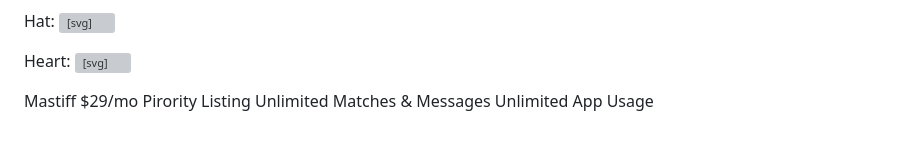
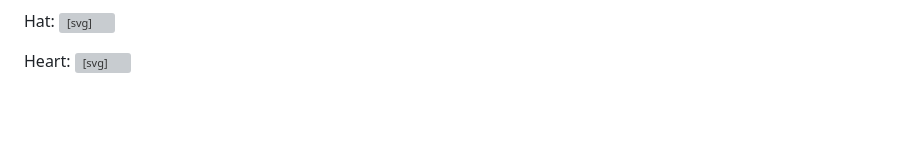
Before and after one commit to mohzsiin/TingDog, a Markdown page: README.md, the part around the change. GitHub-like rendering; blank space fills up the shorter version; grey boxes are pictures that could not be loaded.

```diff
--- a/README.md
+++ b/README.md
@@ -39,10 +39,3 @@ Heart:
 <path fill-rule="evenodd"
                 d="M2.854 15.854A.5.5 0 0 1 2 15.5V14H.5a.5.5 0 0 1-.354-.854l1.5-1.5A.5.5 0 0 1 2 11.5h1.793l.53-.53c-.771-.802-1.328-1.58-1.704-2.32-.798-1.575-.775-2.996-.213-4.092C3.426 2.565 6.18 1.809 8 3.233c1.25-.98 2.944-.928 4.212-.152L13.292 2 12.147.854A.5.5 0 0 1 12.5 0h3a.5.5 0 0 1 .5.5v3a.5.5 0 0 1-.854.354L14 2.707l-1.006 1.006c.236.248.44.531.6.845.562 1.096.585 2.517-.213 4.092-.793 1.563-2.395 3.288-5.105 5.08L8 13.912l-.276-.182a21.86 21.86 0 0 1-2.685-2.062l-.539.54V14a.5.5 0 0 1-.146.354l-1.5 1.5Zm2.893-4.894A20.419 20.419 0 0 0 8 12.71c2.456-1.666 3.827-3.207 4.489-4.512.679-1.34.607-2.42.215-3.185-.817-1.595-3.087-2.054-4.346-.761L8 4.62l-.358-.368c-1.259-1.293-3.53-.834-4.346.761-.392.766-.464 1.845.215 3.185.323.636.815 1.33 1.519 2.065l1.866-1.867a.5.5 0 1 1 .708.708L5.747 10.96Z" />
 </svg>
-
-
-Mastiff
-$29/mo
-Pirority Listing
-Unlimited Matches & Messages
-Unlimited App Usage
```
